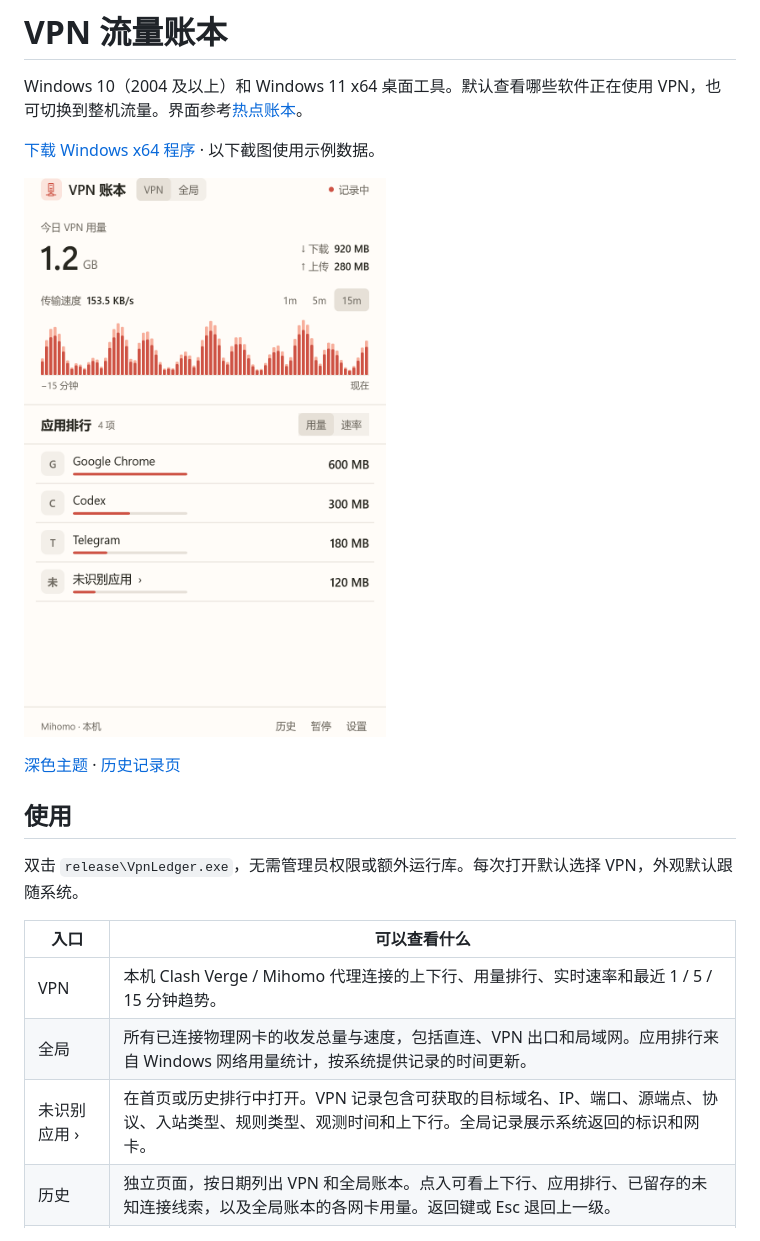
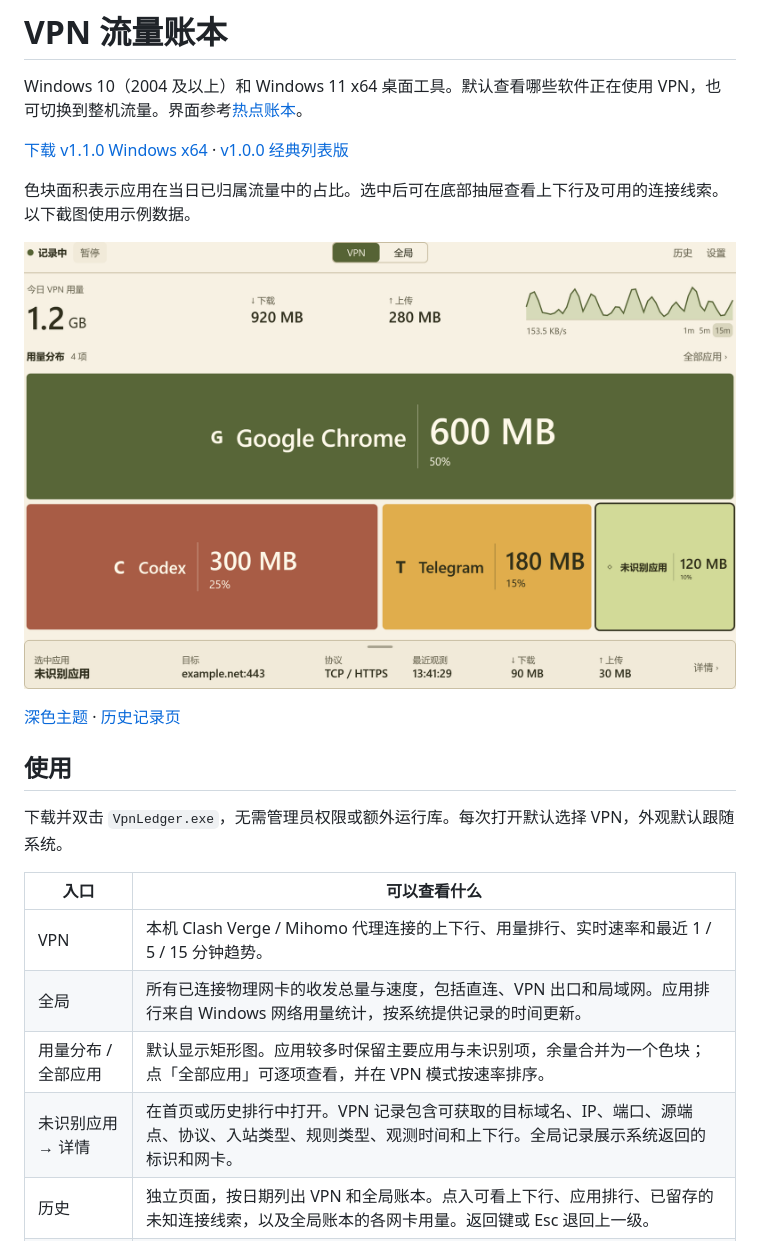
Before and after one commit to holynova/vpn-ledger, a Markdown page: README.md, the part around the change. Rendered like a GitHub page; pictures changed too: docs/dashboard.png.

Commit message:
Release 1.1.0 with the olive treemap and application detail drawer

```diff
--- a/README.md
+++ b/README.md
@@ -2,7 +2,9 @@
 
 Windows 10（2004 及以上）和 Windows 11 x64 桌面工具。默认查看哪些软件正在使用 VPN，也可切换到整机流量。界面参考[热点账本](https://github.com/holynova/hotspot-ledger)。
 
-[下载 Windows x64 程序](https://github.com/holynova/vpn-ledger/releases/latest) · 以下截图使用示例数据。
+[下载 v1.1.0 Windows x64](https://github.com/holynova/vpn-ledger/releases/download/v1.1.0/VpnLedger.exe) · [v1.0.0 经典列表版](https://github.com/holynova/vpn-ledger/releases/tag/v1.0.0)
+
+色块面积表示应用在当日已归属流量中的占比。选中后可在底部抽屉查看上下行及可用的连接线索。以下截图使用示例数据。
 
 ![VPN 模式](docs/dashboard.png)
 
@@ -10,13 +12,14 @@ Windows 10（2004 及以上）和 Windows 11 x64 桌面工具。默认查看哪
 
 ## 使用
 
-双击 `release\VpnLedger.exe`，无需管理员权限或额外运行库。每次打开默认选择 VPN，外观默认跟随系统。
+下载并双击 `VpnLedger.exe`，无需管理员权限或额外运行库。每次打开默认选择 VPN，外观默认跟随系统。
 
 | 入口 | 可以查看什么 |
 |---|---|
 | VPN | 本机 Clash Verge / Mihomo 代理连接的上下行、用量排行、实时速率和最近 1 / 5 / 15 分钟趋势。 |
 | 全局 | 所有已连接物理网卡的收发总量与速度，包括直连、VPN 出口和局域网。应用排行来自 Windows 网络用量统计，按系统提供记录的时间更新。 |
-| 未识别应用 › | 在首页或历史排行中打开。VPN 记录包含可获取的目标域名、IP、端口、源端点、协议、入站类型、规则类型、观测时间和上下行。全局记录展示系统返回的标识和网卡。 |
+| 用量分布 / 全部应用 | 默认显示矩形图。应用较多时保留主要应用与未识别项，余量合并为一个色块；点「全部应用」可逐项查看，并在 VPN 模式按速率排序。 |
+| 未识别应用 → 详情 | 在首页或历史排行中打开。VPN 记录包含可获取的目标域名、IP、端口、源端点、协议、入站类型、规则类型、观测时间和上下行。全局记录展示系统返回的标识和网卡。 |
 | 历史 | 独立页面，按日期列出 VPN 和全局账本。点入可看上下行、应用排行、已留存的未知连接线索，以及全局账本的各网卡用量。返回键或 Esc 退回上一级。 |
 | 设置 → 外观 | 跟随系统、浅色或深色；偏好在重新打开后继续生效。 |
 | 暂停 | 停止当前模式采集；点「继续」重新建立基线。关闭窗口后留在托盘，双击托盘图标可返回。通过设置或托盘菜单可退出并保存。 |
```
Also changed, not shown: docs/dashboard-dark.png, docs/history.png, 9 other files.
